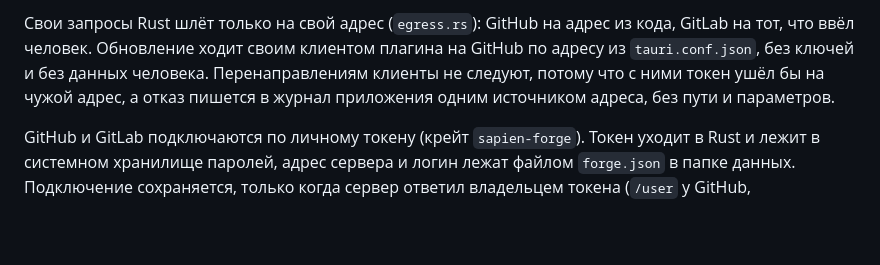
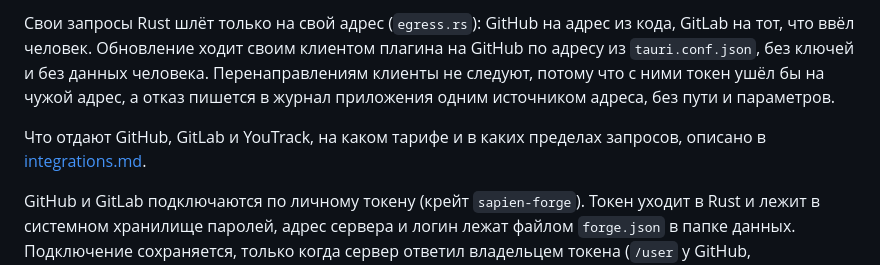
Before and after one commit to oberemokis/sapien, a Markdown page: docs/architecture.md, the part around the change. GitHub-like rendering; blank space fills up the shorter version.

```diff
--- a/docs/architecture.md
+++ b/docs/architecture.md
@@ -203,6 +203,8 @@ sapien/
 
 Свои запросы Rust шлёт только на свой адрес (`egress.rs`): GitHub на адрес из кода, GitLab на тот, что ввёл человек. Обновление ходит своим клиентом плагина на GitHub по адресу из `tauri.conf.json`, без ключей и без данных человека. Перенаправлениям клиенты не следуют, потому что с ними токен ушёл бы на чужой адрес, а отказ пишется в журнал приложения одним источником адреса, без пути и параметров.
 
+Что отдают GitHub, GitLab и YouTrack, на каком тарифе и в каких пределах запросов, описано в [integrations.md](./integrations.md).
+
 GitHub и GitLab подключаются по личному токену (крейт `sapien-forge`). Токен уходит в Rust и лежит в системном хранилище паролей, адрес сервера и логин лежат файлом `forge.json` в папке данных. Подключение сохраняется, только когда сервер ответил владельцем токена (`/user` у GitHub, `/api/v4/user` у GitLab), а ответ не от API даёт `forge_host_invalid`. GitLab бывает своим, его адрес только по https. Что агент делает с подключёнными сервисами и что попадает во «Входящие», пока не решено: экран «Входящие» это заглушка, и в левой панели ссылки на него пока нет.
 
 Своего сервера у приложения нет: всё, что ему нужно, лежит на устройстве или приходит от GitHub и GitLab напрямую в Rust. Сервер появится, когда понадобится то, что без него не получить, например синхронизация. Rust держит то, что принадлежит машине: файлы, окна, системные API. Интерфейс показывает и не решает того, что может проверить Rust.
```
Also changed, not shown: docs/integrations.md (added, +212 -0 lines).
